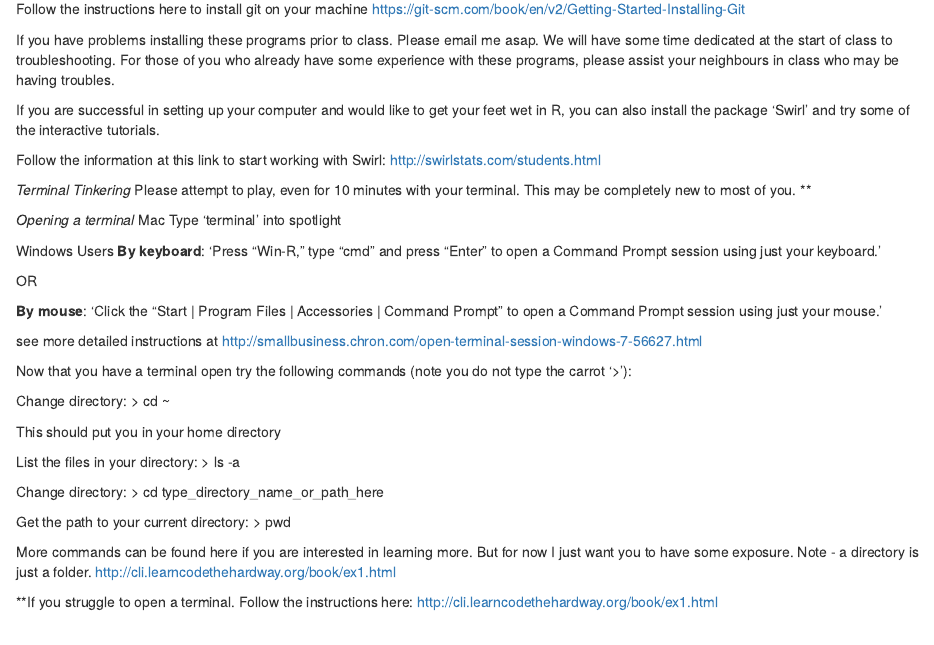
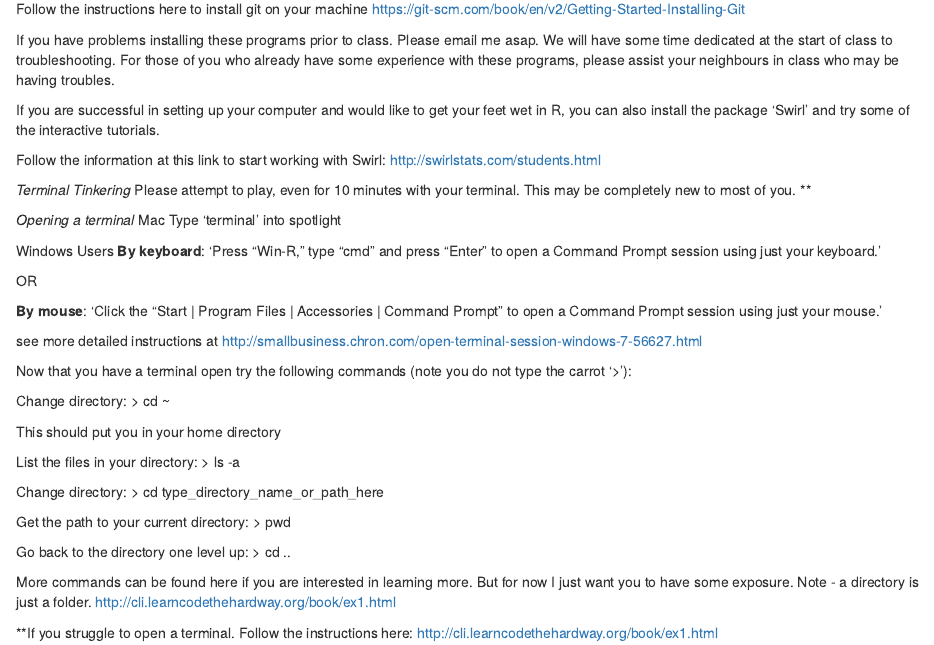
Before and after one commit to jdunic/Intro-To-Practical-Computing-R, an R Markdown document (00_Before_Class_Setup.Rmd): the page in a window 1100 px wide, from 370 px down. Rendered offline with R 4.5, knitr and Pandoc, with nearby package versions.

Commit message:
add additonal cmd to tinkering

```diff
--- a/00_Before_Class_Setup.Rmd
+++ b/00_Before_Class_Setup.Rmd
@@ -68,6 +68,9 @@ Change directory:
 Get the path to your current directory:
 > pwd
 
+Go back to the directory one level up:
+> cd ..
+
 
 More commands can be found here if you are interested in learning more. But for now I just want you to have some exposure. Note - a directory is just a folder.
 http://cli.learncodethehardway.org/book/ex1.html
```
